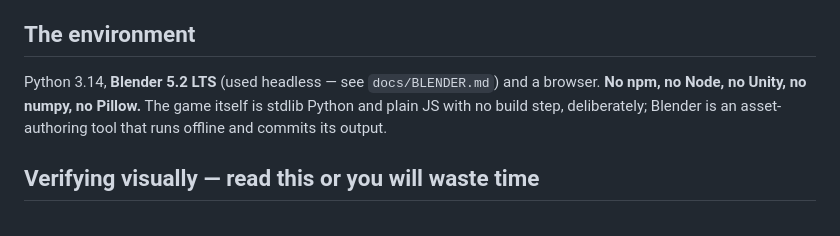
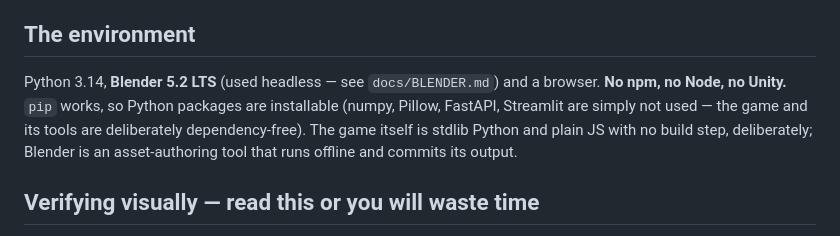
Before and after one commit to beadyhorse50/goal.iov1, a Markdown page: CLAUDE.md, the part around the change. GitHub-like rendering.

```diff
--- a/CLAUDE.md
+++ b/CLAUDE.md
@@ -80,7 +80,9 @@ footballers for Unity — a separate deliverable, referenced by
 ## The environment
 
 Python 3.14, **Blender 5.2 LTS** (used headless — see `docs/BLENDER.md`) and a
-browser. **No npm, no Node, no Unity, no numpy, no Pillow.** The game itself is
+browser. **No npm, no Node, no Unity.** `pip` works, so Python packages are installable
+(numpy, Pillow, FastAPI, Streamlit are simply not used — the game and its tools
+are deliberately dependency-free). The game itself is
 stdlib Python and plain JS with no build step, deliberately; Blender is an
 asset-authoring tool that runs offline and commits its output.
 
```
Also changed, not shown: docs/CMS.md (+16 -8 lines).
